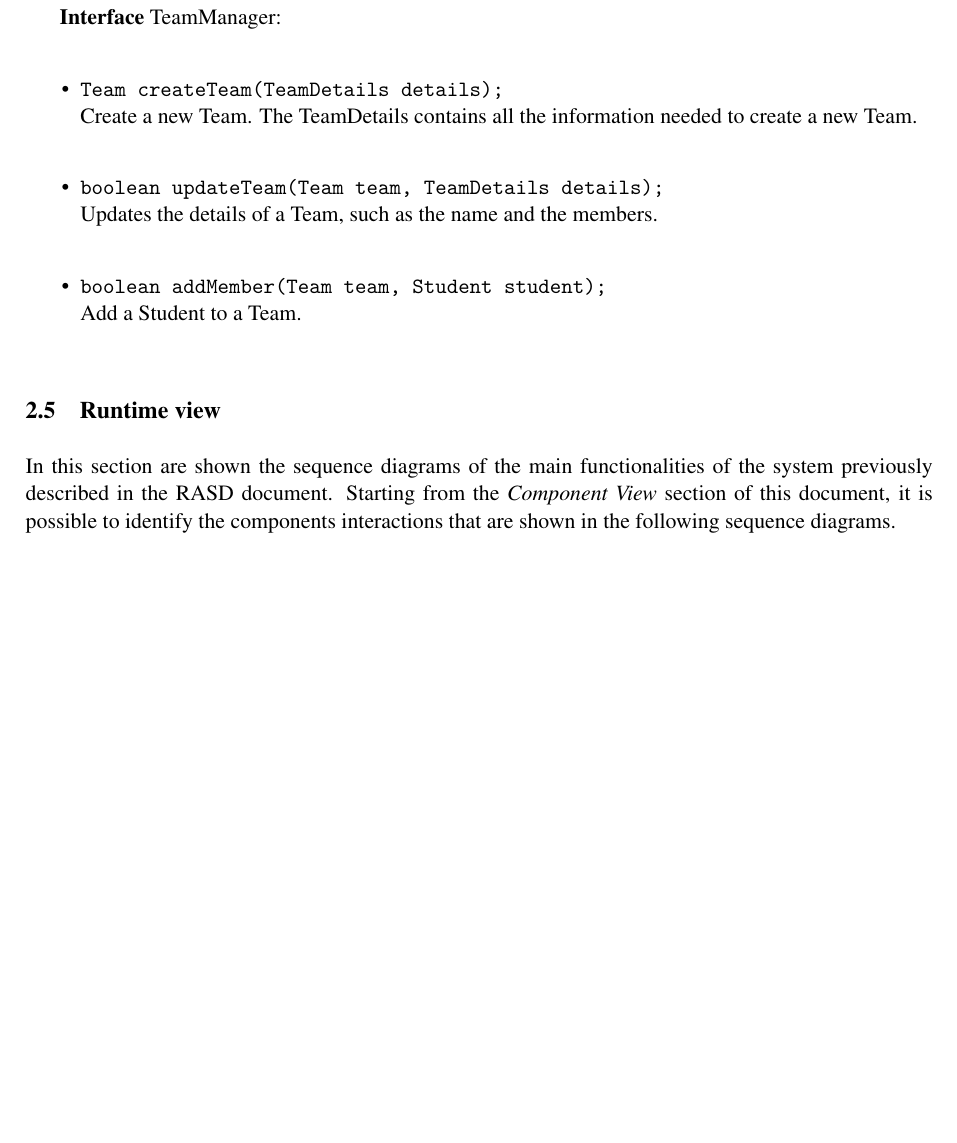
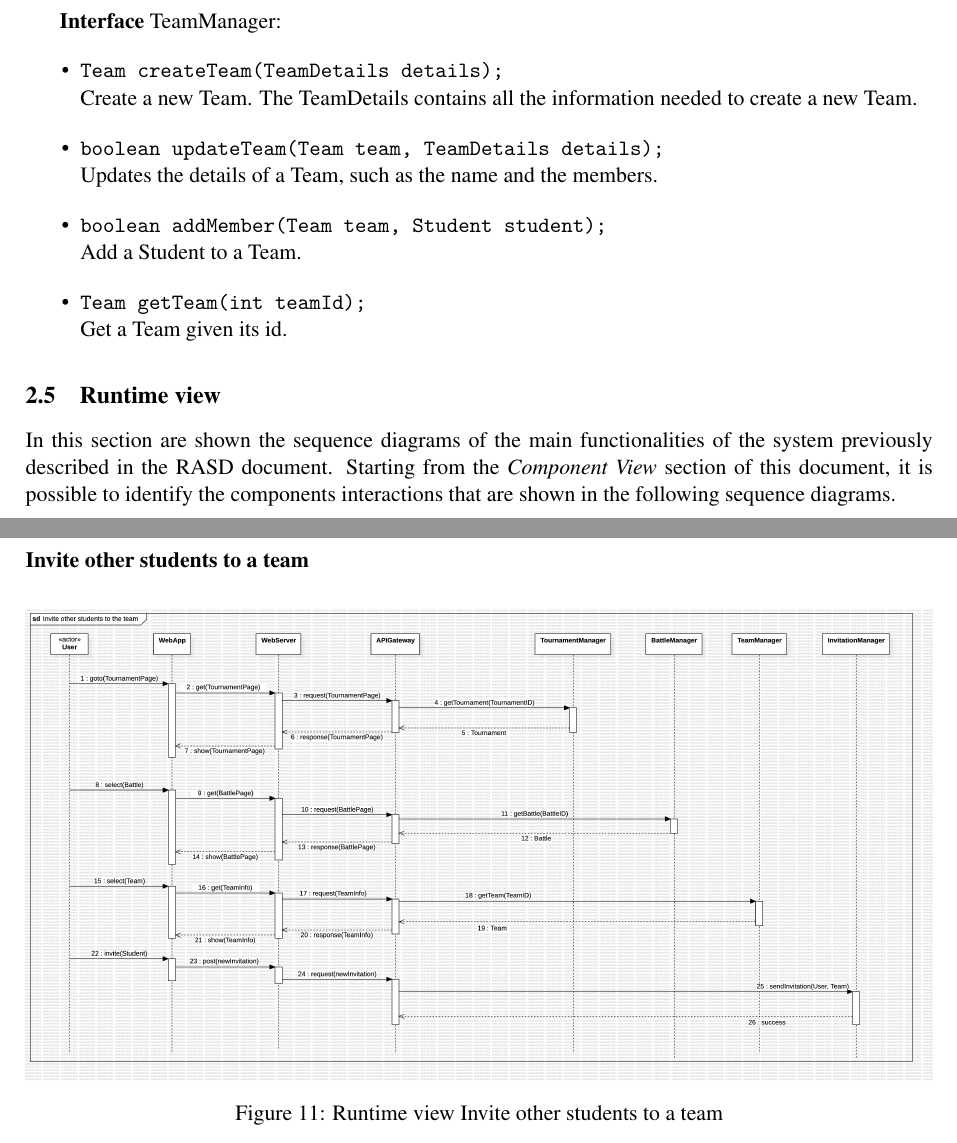
Before and after one commit to piconepaolo/PiconeRusso, a LaTeX document (DD/main.tex, which reads DD/Files/architecturalDesign.tex): part of page 15 of 25 before the commit and two parts of pages 15 and 20 of 26 after it, the two joined at a grey line, cut so that both start at the same text, the shorter picture padded with empty space. Compiled offline with pdfLaTeX; a LaTeX package or settings file that is missing is left out.

Commit message:
📝 Added invite other students runtime view

```diff
--- a/DD/Files/architecturalDesign.tex
+++ b/DD/Files/architecturalDesign.tex
@@ -182,6 +185,8 @@ Regarding the data tier, it is represented by the following components:
     \\ Updates the details of a Team, such as the name and the members.
     \item \texttt{boolean addMember(Team team, Student student);}
     \\ Add a Student to a Team.
+    \item \texttt{Team getTeam(int teamId);}
+    \\ Get a Team given its id.
 \end{itemize}
 \subsection{Runtime view}
 In this section are shown the sequence diagrams of the main functionalities of the system previously described in the RASD document. Starting from the \textit{Component View} section of this document, it is possible to identify the components interactions that are shown in the following sequence diagrams.
@@ -229,6 +234,13 @@ In this section are shown the sequence diagrams of the main functionalities of t
     \caption{Runtime view Accept invitation to a team for a battle}
     \label{fig:runtime_view_accept_invitation}
 \end{figure}
+\subsubsection*{Invite other students to a team}
+\begin{figure}[H]
+    \centering
+    \includegraphics[width=\textwidth]{Diagrams/InviteStudentSD.jpg}
+    \caption{Runtime view Invite other students to a team}
+    \label{fig:runtime_view_invite_student}
+\end{figure}
 \clearpage
 \subsection{Selected architectural styles and patterns}
 \subsection{Other design decisions}
```
Also changed, not shown: RASD/Files/requirements.tex (+1 -0 lines), DD/Diagrams/InviteStudentSD.jpg (added), DD/Files/architecturalDesign.tex (7 more changed lines), 1 other file.
